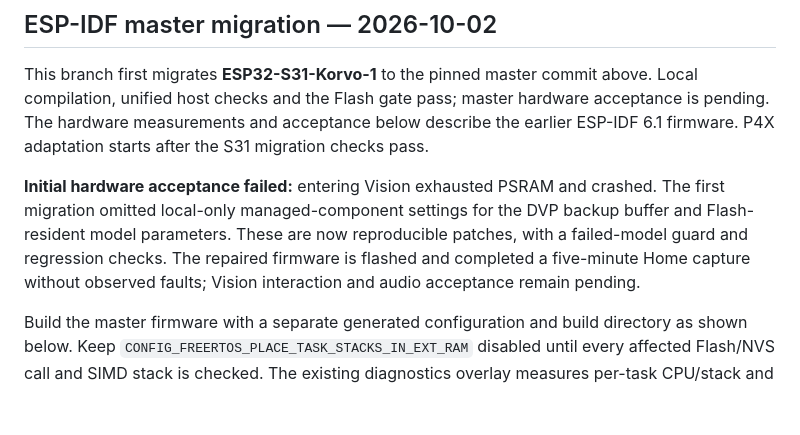
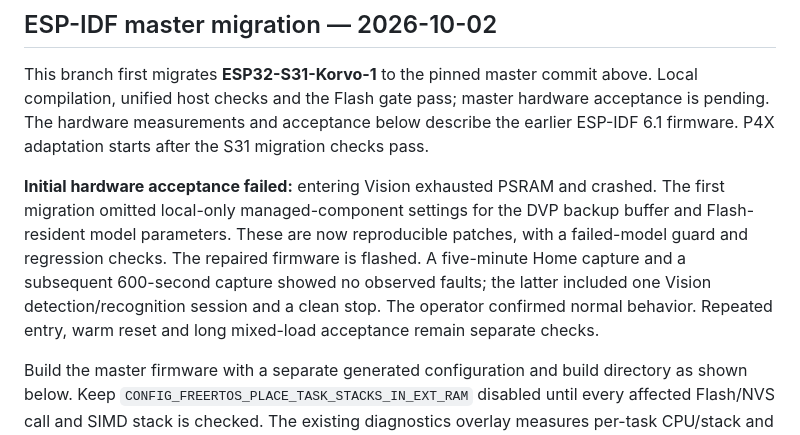
Before and after one commit to weilu-kong/Full-Function-S31-P4-Demo, a Markdown page: README.md, the part around the change. GitHub-like rendering; blank space fills up the shorter version.

Commit message:
docs(s31): record successful Vision hardware retest

```diff
--- a/README.md
+++ b/README.md
@@ -23,7 +23,7 @@ An 800×480 touch HMI demo for **ESP32-S31-Korvo-1**, built with ESP-IDF, LVGL 9
 
 This branch first migrates **ESP32-S31-Korvo-1** to the pinned master commit above. Local compilation, unified host checks and the Flash gate pass; master hardware acceptance is pending. The hardware measurements and acceptance below describe the earlier ESP-IDF 6.1 firmware. P4X adaptation starts after the S31 migration checks pass.
 
-**Initial hardware acceptance failed:** entering Vision exhausted PSRAM and crashed. The first migration omitted local-only managed-component settings for the DVP backup buffer and Flash-resident model parameters. These are now reproducible patches, with a failed-model guard and regression checks. The repaired firmware is flashed and completed a five-minute Home capture without observed faults; Vision interaction and audio acceptance remain pending.
+**Initial hardware acceptance failed:** entering Vision exhausted PSRAM and crashed. The first migration omitted local-only managed-component settings for the DVP backup buffer and Flash-resident model parameters. These are now reproducible patches, with a failed-model guard and regression checks. The repaired firmware is flashed. A five-minute Home capture and a subsequent 600-second capture showed no observed faults; the latter included one Vision detection/recognition session and a clean stop. The operator confirmed normal behavior. Repeated entry, warm reset and long mixed-load acceptance remain separate checks.
 
 Build the master firmware with a separate generated configuration and build directory as shown below. Keep `CONFIG_FREERTOS_PLACE_TASK_STACKS_IN_EXT_RAM` disabled until every affected Flash/NVS call and SIMD stack is checked. The existing diagnostics overlay measures per-task CPU/stack and compatible memory headroom; a successful build alone does not establish a runtime resource improvement.
 
```
Also changed, not shown: docs/reports/2026-10-02-s31-idf-master.md (+9 -5 lines), 1 other file.
